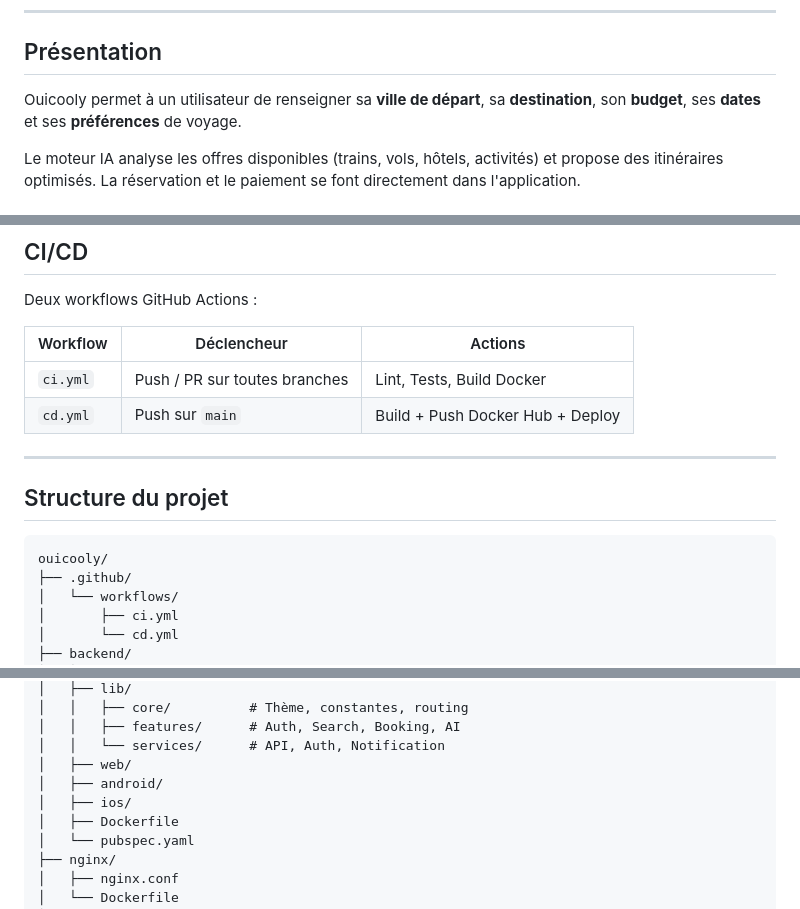
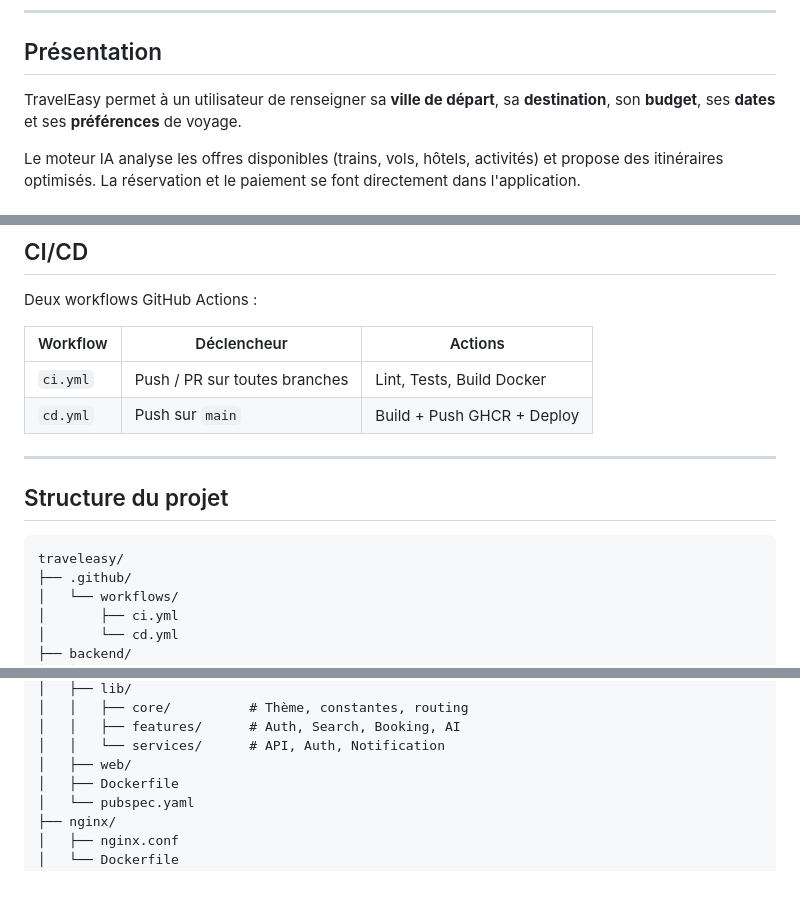
Before and after one commit to samibouyat-wq/TravelEasy, a Markdown page: README.md, 3 parts joined by grey strips. Drawn GitHub-style; blank space fills up the shorter version.

````diff
--- a/README.md
+++ b/README.md
@@ -25,7 +25,7 @@
 
 ## Présentation
 
-Ouicooly permet à un utilisateur de renseigner sa **ville de départ**, sa **destination**, son **budget**, ses **dates** et ses **préférences** de voyage.
+TravelEasy permet à un utilisateur de renseigner sa **ville de départ**, sa **destination**, son **budget**, ses **dates** et ses **préférences** de voyage.
 
 Le moteur IA analyse les offres disponibles (trains, vols, hôtels, activités) et propose des itinéraires optimisés. La réservation et le paiement se font directement dans l'application.
 
@@ -143,14 +143,14 @@ Deux workflows GitHub Actions :
 | Workflow | Déclencheur | Actions |
 |----------|------------|--------|
 | `ci.yml` | Push / PR sur toutes branches | Lint, Tests, Build Docker |
-| `cd.yml` | Push sur `main` | Build + Push Docker Hub + Deploy |
+| `cd.yml` | Push sur `main` | Build + Push GHCR + Deploy |
 
 ---
 
 ## Structure du projet
 
 ```
-ouicooly/
+traveleasy/
 ├── .github/
 │   └── workflows/
 │       ├── ci.yml
@@ -171,8 +171,6 @@ ouicooly/
 │   │   ├── features/      # Auth, Search, Booking, AI
 │   │   └── services/      # API, Auth, Notification
 │   ├── web/
-│   ├── android/
-│   ├── ios/
 │   ├── Dockerfile
 │   └── pubspec.yaml
 ├── nginx/
````
Also changed, not shown: other parts of README.md (+18 -18 lines).
